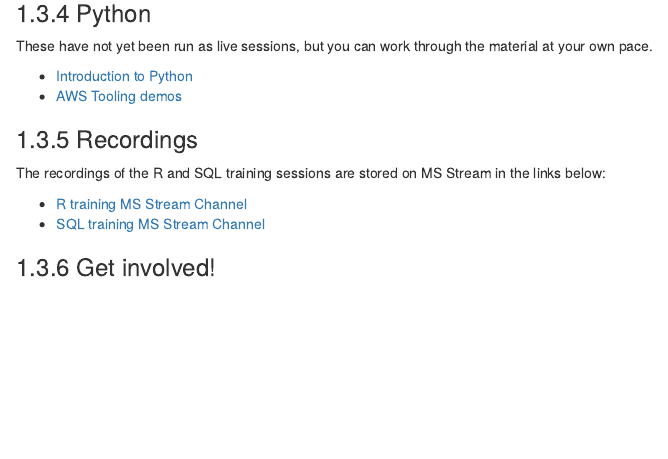
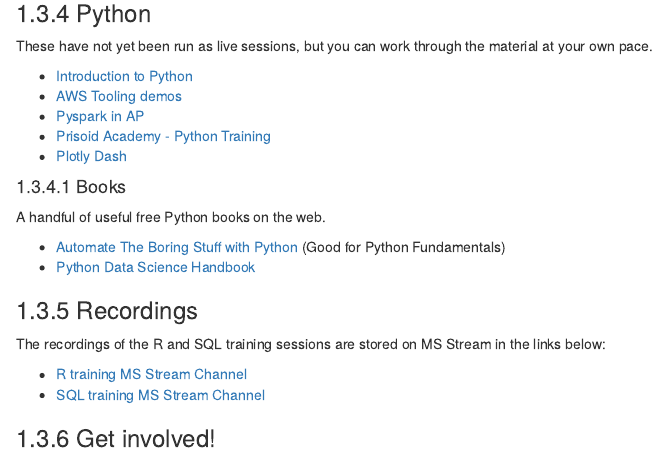
Before and after one commit to moj-analytical-services/ap-tools-training, an R Markdown document (index.Rmd): the page in a window 1100 px wide, from 1020 px down. Rendered offline with R 4.5, knitr and Pandoc, with nearby package versions; drawn as R Markdown's standard HTML page in place of the format the file asks for.

Commit message:
adding further python training links and a section on books

```diff
--- a/index.Rmd
+++ b/index.Rmd
@@ -51,6 +51,17 @@ These have not yet been run as live sessions, but you can work through the mater
 
 * [Introduction to Python](https://github.com/moj-analytical-services/intro-to-python)
 * [AWS Tooling demos](https://github.com/moj-analytical-services/mojap-aws-tools-demo)
+* [Pyspark in AP](https://github.com/moj-analytical-services/pyspark-in-AP-guidance)
+* [Prisoid Academy - Python Training](https://github.com/moj-analytical-services/Prisoid-Academy/tree/main/Python)
+* [Plotly Dash](https://github.com/moj-analytical-services/Coffee-and-Coding/tree/master/2020-04-14%20Python%20webapps%20using%20Plotly%20Dash)
+
+#### Books
+
+A handful of useful free Python books on the web.
+
+* [Automate The Boring Stuff with Python](https://automatetheboringstuff.com/) (Good for Python Fundamentals)
+* [Python Data Science Handbook](https://jakevdp.github.io/PythonDataScienceHandbook/)
+
 
 ### Recordings
 
```
Also changed, not shown: docs/reference-keys.txt, docs/search_index.json, 4 other files.
